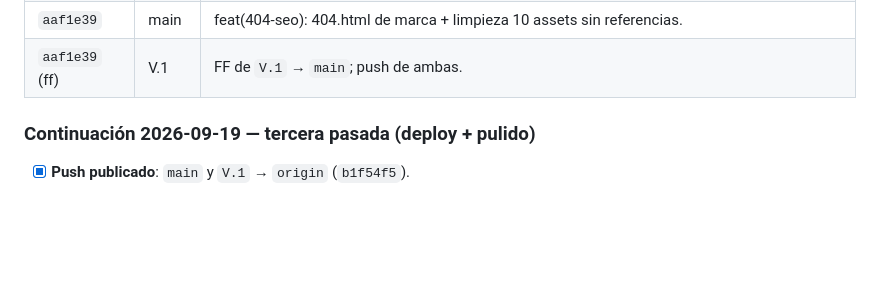
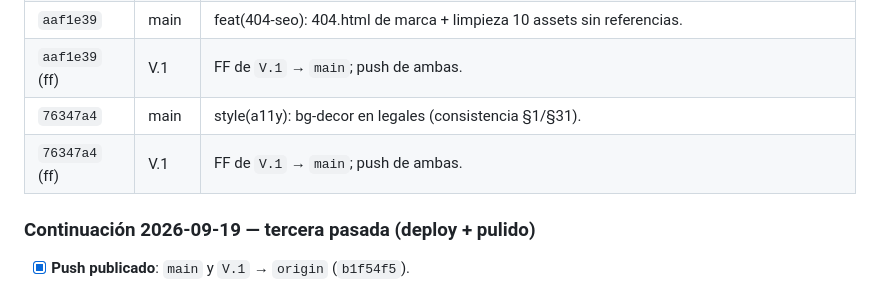
Before and after one commit to agutierrezg1995/Prisma--App-de-Recaudo, a Markdown page: EJECUCION_Y_AUDITORIA.md, the part around the change. Drawn GitHub-style; blank space fills up the shorter version.

Commit message:
docs(trace): register 76347a4 (bg-decor legal)

```diff
--- a/EJECUCION_Y_AUDITORIA.md
+++ b/EJECUCION_Y_AUDITORIA.md
@@ -453,6 +453,8 @@ Comportamiento esperado conocido:
 | `a7fc280` (ff) | V.1 | FF de `V.1` → `main`; push de ambas. |
 | `aaf1e39` | main | feat(404-seo): 404.html de marca + limpieza 10 assets sin referencias. |
 | `aaf1e39` (ff) | V.1 | FF de `V.1` → `main`; push de ambas. |
+| `76347a4` | main | style(a11y): bg-decor en legales (consistencia §1/§31). |
+| `76347a4` (ff) | V.1 | FF de `V.1` → `main`; push de ambas. |
 
 ### Continuación 2026-09-19 — tercera pasada (deploy + pulido)
 
```
